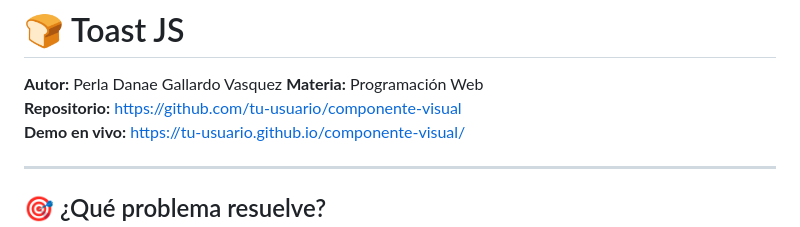
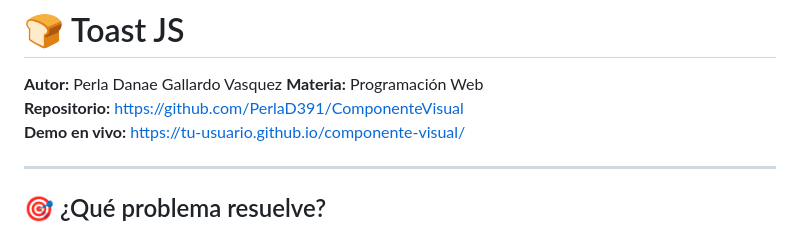
Before and after one commit to PerlaD391/ComponenteVisual, a Markdown page: README.md, the part around the change. GitHub-like rendering.

```diff
--- a/README.md
+++ b/README.md
@@ -2,7 +2,7 @@
 
 **Autor:** Perla Danae Gallardo Vasquez
 **Materia:** Programación Web
-**Repositorio:** [https://github.com/tu-usuario/componente-visual](https://github.com/tu-usuario/componente-visual)
+**Repositorio:** [https://github.com/PerlaD391/ComponenteVisual](https://github.com/PerlaD391/ComponenteVisual)
 **Demo en vivo:** [https://tu-usuario.github.io/componente-visual/](https://tu-usuario.github.io/componente-visual/)
 
 ---
```
